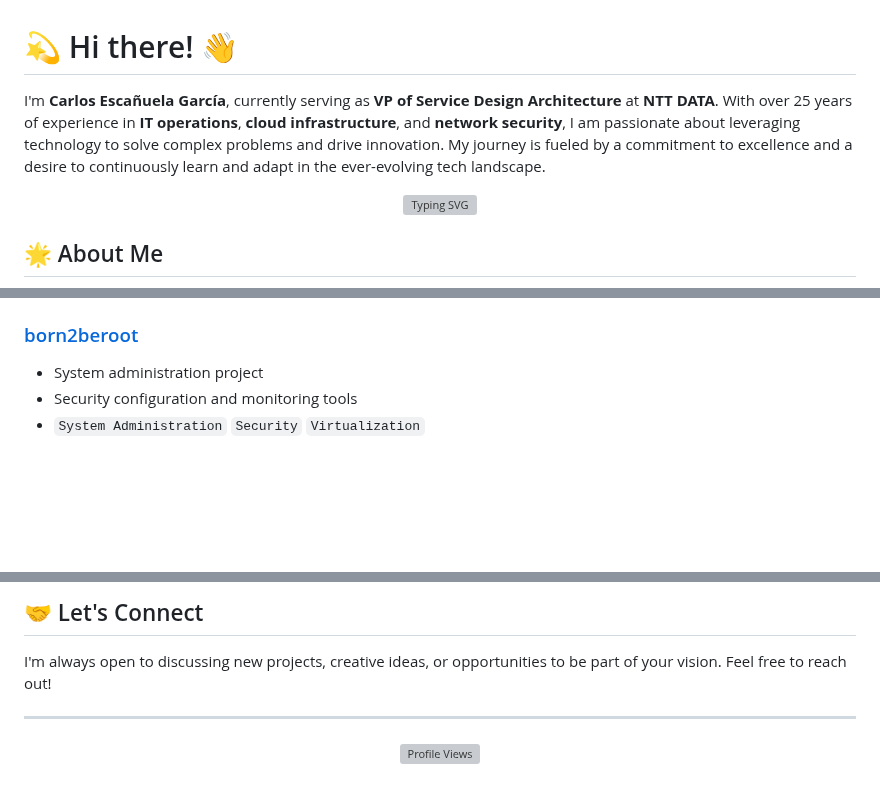
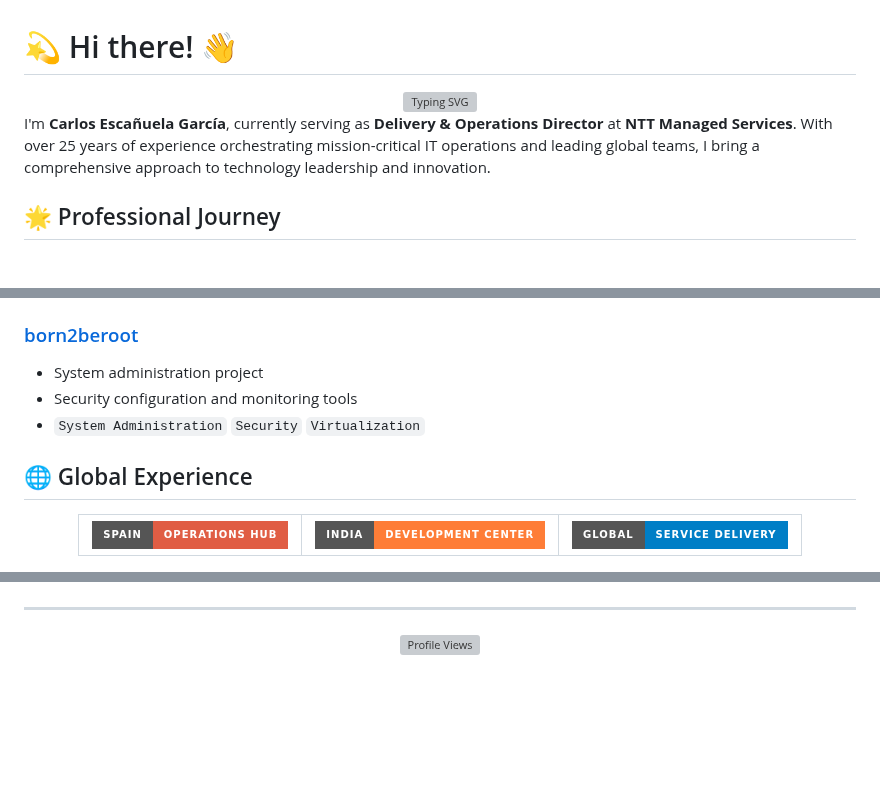
Before and after one commit to cescanue/cescanue, a Markdown page: README.md, 3 parts joined by grey strips. Rendered like a GitHub page; badges without logos; blank space fills up the shorter version; grey boxes are pictures that could not be loaded.

```diff
--- a/README.md
+++ b/README.md
@@ -1,10 +1,10 @@
 # 💫 Hi there! 👋
 
-I'm **Carlos Escañuela García**, currently serving as **VP of Service Design Architecture** at **NTT DATA**. With over 25 years of experience in **IT operations**, **cloud infrastructure**, and **network security**, I am passionate about leveraging technology to solve complex problems and drive innovation. My journey is fueled by a commitment to excellence and a desire to continuously learn and adapt in the ever-evolving tech landscape.
+<div align="center">
+  <img src="https://readme-typing-svg.herokuapp.com?font=Fira+Code&duration=3000&pause=1000&color=2E9EF4&center=true&vCenter=true&width=435&lines=IT+Infrastructure+Architect;Global+Team+Leader;Cloud+Solutions+Expert;Full+Stack+Developer;25%2B+Years+of+Innovation" alt="Typing SVG" />
+</div>
 
-<p align="center">
-  <img src="https://readme-typing-svg.herokuapp.com?font=Fira+Code&duration=3000&pause=1000&color=2E9EF4&center=true&vCenter=true&width=435&lines=IT+Infrastructure+Architect;Cloud+Solutions+Expert;Full+Stack+Developer;System+Design+Specialist" alt="Typing SVG" />
-</p>
+I'm **Carlos Escañuela García**, currently serving as **Delivery & Operations Director** at **NTT Managed Services**. With over 25 years of experience orchestrating mission-critical IT operations and leading global teams, I bring a comprehensive approach to technology leadership and innovation.
 
-## 🌟 About Me
+## 🌟 Professional Journey
 
@@ -133,3 +203,21 @@ I'm **Carlos Escañuela García**, currently serving as **VP of Service Design A
 - Security configuration and monitoring tools
 - `System Administration` `Security` `Virtualization`
 
+## 🌐 Global Experience
+
+<div align="center">
+  <table>
+    <tr>
+      <td align="center">
+        <img src="https://img.shields.io/badge/Spain-Operations_Hub-red?style=for-the-badge" alt="Spain"/>
+      </td>
+      <td align="center">
+        <img src="https://img.shields.io/badge/India-Development_Center-orange?style=for-the-badge" alt="India"/>
+      </td>
+      <td align="center">
+        <img src="https://img.shields.io/badge/Global-Service_Delivery-blue?style=for-the-badge" alt="Global"/>
+      </td>
+    </tr>
+  </table>
+</div>
+
@@ -158,9 +270,5 @@ I'm **Carlos Escañuela García**, currently serving as **VP of Service Design A
   </a>
-</p>
-
-## 🤝 Let's Connect
-
-I'm always open to discussing new projects, creative ideas, or opportunities to be part of your vision. Feel free to reach out!
+</div>
 
 ---
 
```
Also changed, not shown: other parts of README.md (+106 -12 lines).
